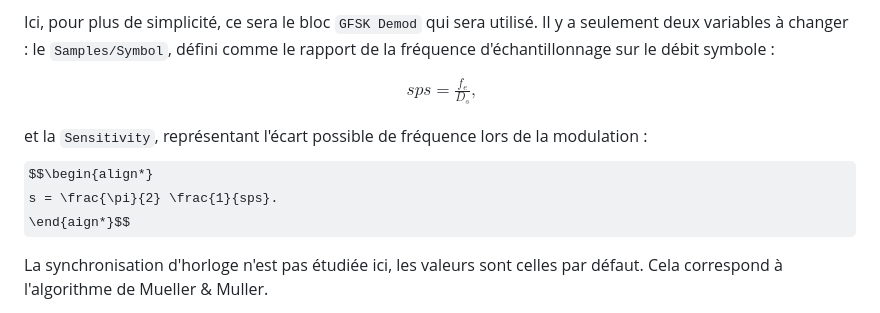
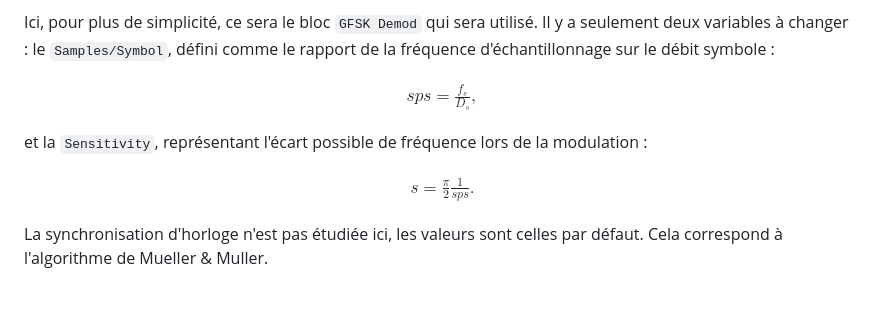
Before and after one commit to Racoon-r/NET4104, a Markdown page: README.md, the part around the change. Rendered like a GitHub page; some formulas as TeX source.

```diff
--- a/README.md
+++ b/README.md
@@ -76,14 +76,16 @@ $k_f$ est la sensibilité de la modulation, définis par $k_ f = \frac{2 \pi \De
 Pour démoduler le signal, il va falloir une boucle à verrouillage de phase, mais elle ne sera pas étudiée ici. Il existe en effet un bloc `GFSK Demod`, lui-même composé de trois autres blocs : un `Quadrature Demod`, un `Symbol Sync` et un `Binary Slicer`. Les deux premiers permettent de démoduler en quadrature (car la modulation fréquentielle est une modulation de phase) et de synchroniser l'horloge. Le dernier bloc lui permet d'obtenir uniquement des bits (0 ou 1).
 
 Ici, pour plus de simplicité, ce sera le bloc `GFSK Demod` qui sera utilisé. Il y a seulement deux variables à changer :  le `Samples/Symbol`, défini comme le rapport de la fréquence d'échantillonnage sur le débit symbole :
+
 $$\begin{align*}
 sps = \frac{f_e}{D_s},
 \end{align*}$$
 
 et la `Sensitivity`, représentant l'écart possible de fréquence lors de la modulation :
+
 $$\begin{align*}
 s = \frac{\pi}{2} \frac{1}{sps}.
-\end{aign*}$$
+\end{align*}$$
 
 La synchronisation d'horloge n'est pas étudiée ici, les valeurs sont celles par défaut. Cela correspond à l'algorithme de Mueller & Muller.
 
```
